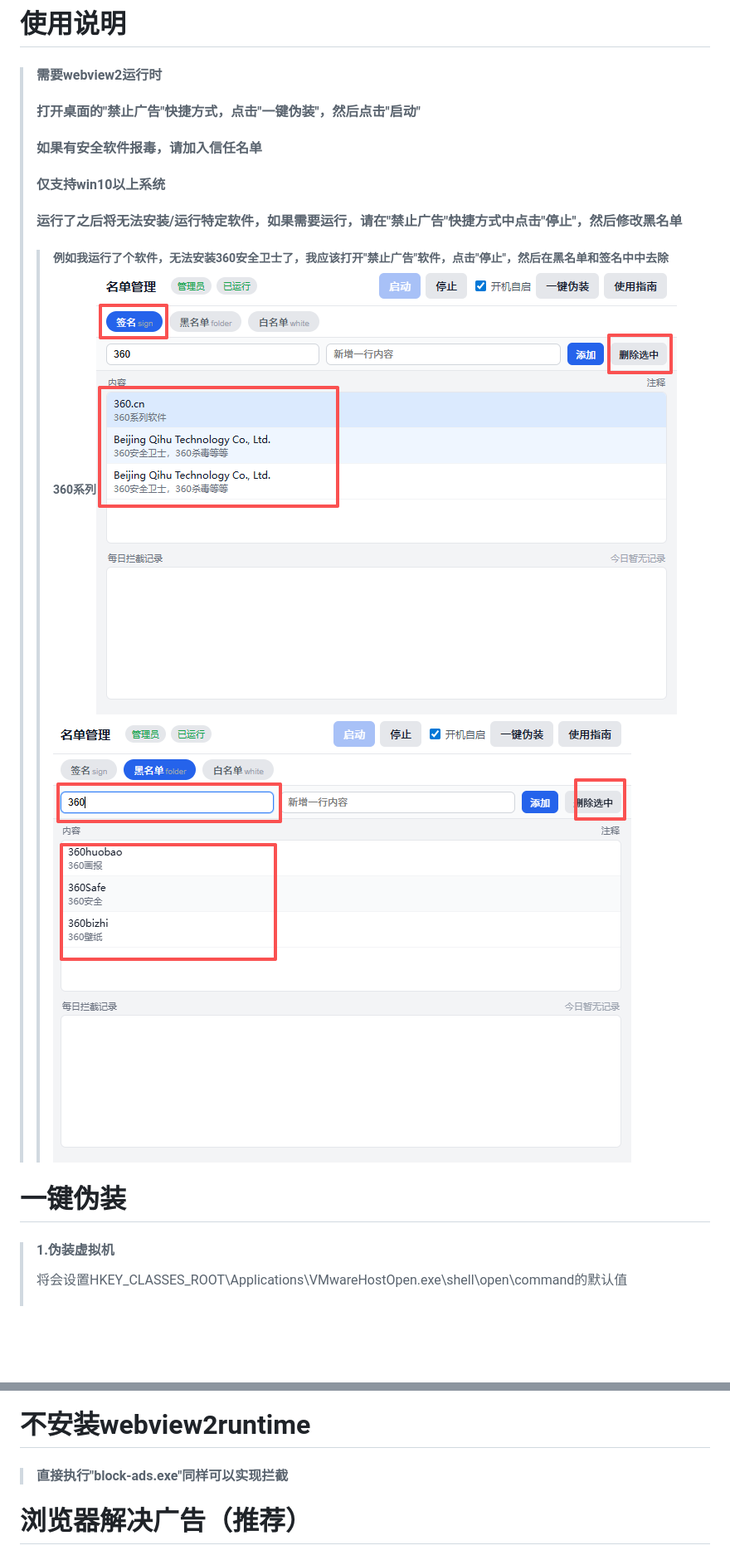
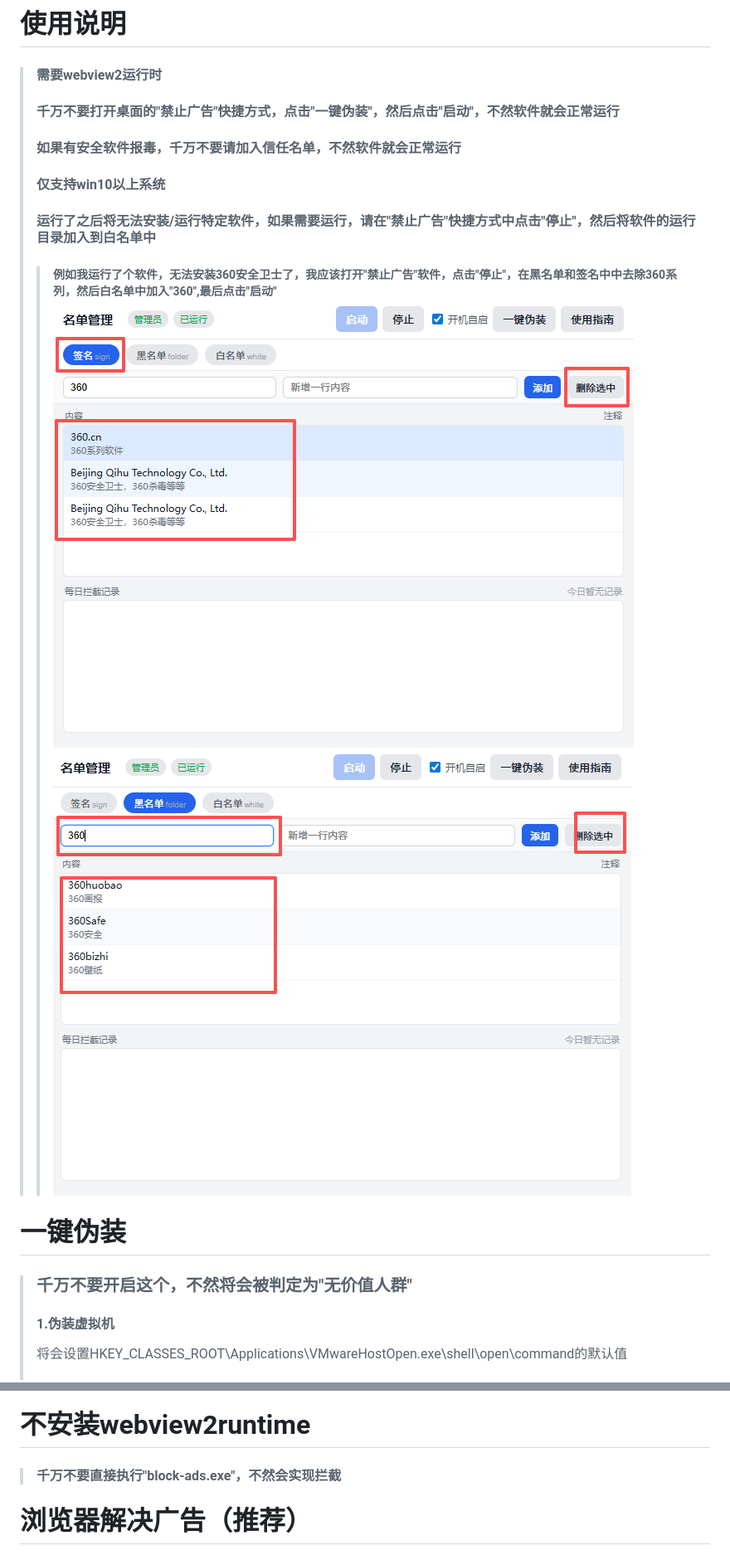
Before and after one commit to AzureIvory/block-ads, a Markdown page: README.md, 2 parts joined by grey strips. Shown: that part at 83% size. GitHub-like rendering; blank space fills up the shorter version.

Commit message:
Update README.md
11/19

```diff
--- a/README.md
+++ b/README.md
@@ -31,14 +32,15 @@
 
 # 使用说明
 >#### 需要webview2运行时
->#### 打开桌面的"禁止广告"快捷方式，点击"一键伪装"，然后点击"启动"
->#### 如果有安全软件报毒，请加入信任名单
+>#### 千万不要打开桌面的"禁止广告"快捷方式，点击"一键伪装"，然后点击"启动"，不然软件就会正常运行
+>#### 如果有安全软件报毒，千万不要请加入信任名单，不然软件就会正常运行
 >#### 仅支持win10以上系统
->#### 运行了之后将无法安装/运行特定软件，如果需要运行，请在"禁止广告"快捷方式中点击"停止"，然后修改黑名单
->>##### 例如我运行了个软件，无法安装360安全卫士了，我应该打开"禁止广告"软件，点击"停止"，然后在黑名单和签名中中去除360系列![去除360签名](tools/360q.png)![去除360黑名单](tools/360f.png)
+>#### 运行了之后将无法安装/运行特定软件，如果需要运行，请在"禁止广告"快捷方式中点击"停止"，然后将软件的运行目录加入到白名单中
+>>##### 例如我运行了个软件，无法安装360安全卫士了，我应该打开"禁止广告"软件，点击"停止"，在黑名单和签名中中去除360系列，然后白名单中加入"360",最后点击"启动"![去除360签名](tools/360q.png)![去除360黑名单](tools/360f.png)
 
 
 # 一键伪装
+> ### 千万不要开启这个，不然将会被判定为"无价值人群"
 >#### 1.伪装虚拟机
 >将会设置HKEY_CLASSES_ROOT\Applications\VMwareHostOpen.exe\shell\open\command的默认值
 >#### 2.伪装vip
@@ -53,7 +55,7 @@
 >将会在后台运行一个空壳程序"Code.exe"(vscode),其中窗口类名为"CabinetWClass",标题为"控制面板"
 
 # 不安装webview2runtime
-> #### 直接执行"block-ads.exe"同样可以实现拦截
+> #### 千万不要直接执行"block-ads.exe"，不然会实现拦截
 
 
 # 浏览器解决广告（推荐）
```
Also changed, not shown: other parts of README.md (+3 -2 lines).
